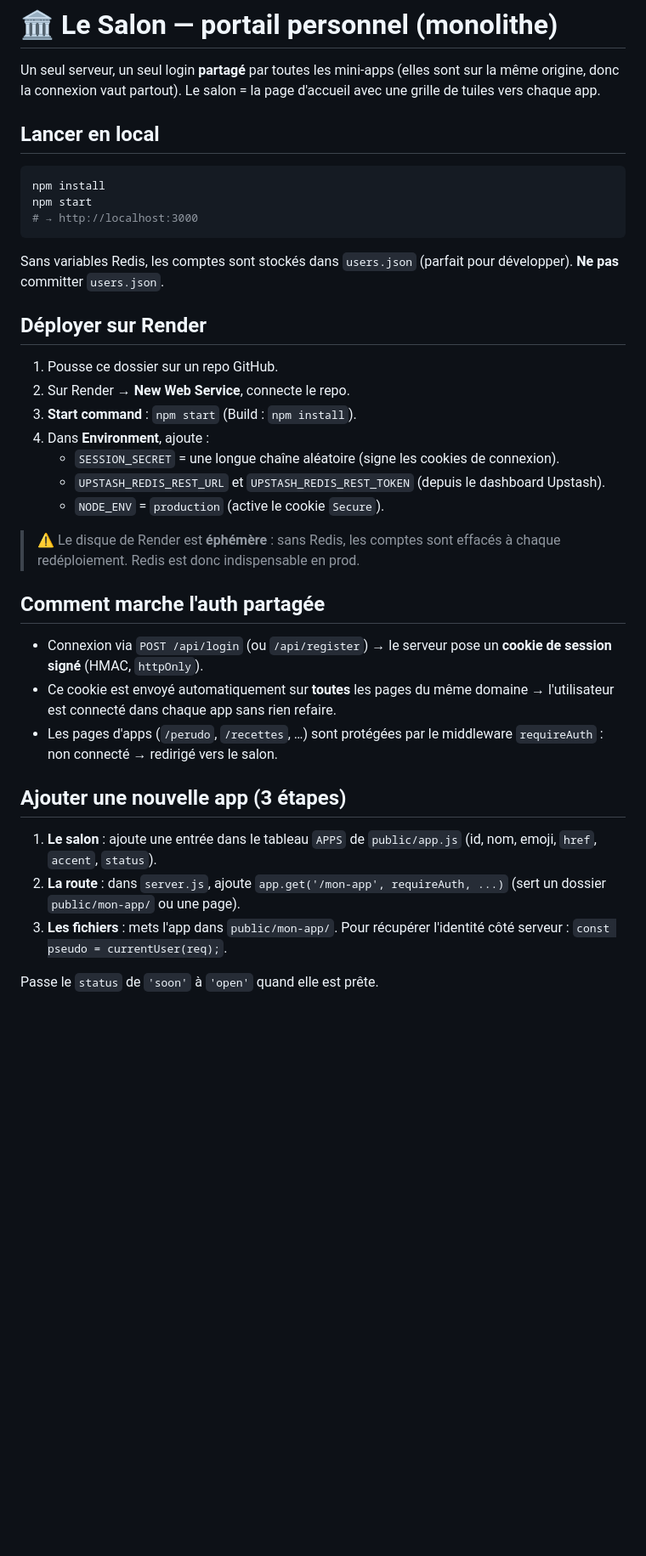
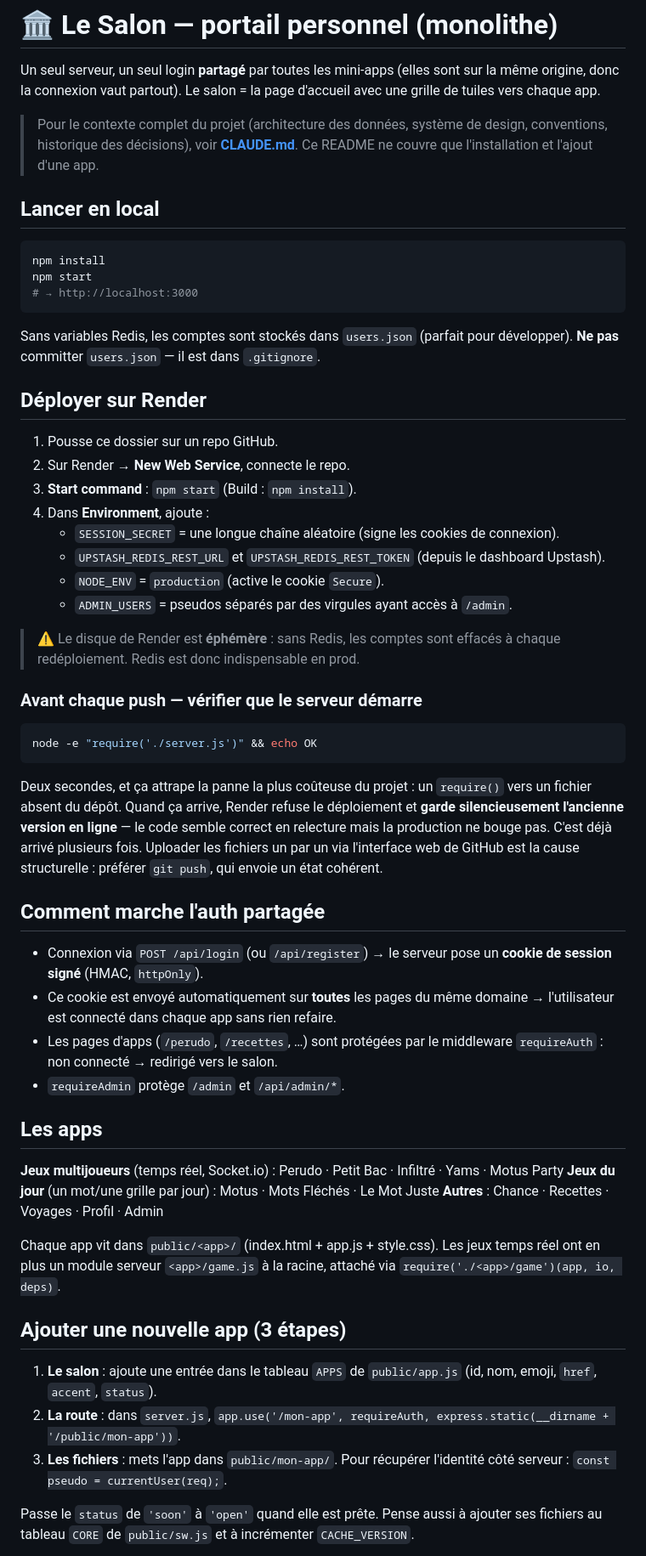
Before and after one commit to vv-prav/portail, a Markdown page: README.md, the part around one of its changes. Shown at 85% size. Drawn GitHub-style; blank space fills up the shorter version.

````diff
--- a/README.md
+++ b/README.md
@@ -1,6 +1,8 @@
 # 🏛️ Le Salon — portail personnel (monolithe)
 
 Un seul serveur, un seul login **partagé** par toutes les mini-apps (elles sont sur la même origine, donc la connexion vaut partout). Le salon = la page d'accueil avec une grille de tuiles vers chaque app.
+
+> Pour le contexte complet du projet (architecture des données, système de design, conventions, historique des décisions), voir **[CLAUDE.md](CLAUDE.md)**. Ce README ne couvre que l'installation et l'ajout d'une app.
 
 ## Lancer en local
 
@@ -10,7 +12,7 @@ npm start
 # → http://localhost:3000
 ```
 
-Sans variables Redis, les comptes sont stockés dans `users.json` (parfait pour développer). **Ne pas** committer `users.json`.
+Sans variables Redis, les comptes sont stockés dans `users.json` (parfait pour développer). **Ne pas** committer `users.json` — il est dans `.gitignore`.
 
 ## Déployer sur Render
 
@@ -21,20 +23,38 @@ Sans variables Redis, les comptes sont stockés dans `users.json` (parfait pour
    - `SESSION_SECRET` = une longue chaîne aléatoire (signe les cookies de connexion).
    - `UPSTASH_REDIS_REST_URL` et `UPSTASH_REDIS_REST_TOKEN` (depuis le dashboard Upstash).
    - `NODE_ENV` = `production` (active le cookie `Secure`).
+   - `ADMIN_USERS` = pseudos séparés par des virgules ayant accès à `/admin`.
 
 > ⚠️ Le disque de Render est **éphémère** : sans Redis, les comptes sont effacés à chaque redéploiement. Redis est donc indispensable en prod.
+
+### Avant chaque push — vérifier que le serveur démarre
+
+```bash
+node -e "require('./server.js')" && echo OK
+```
+
+Deux secondes, et ça attrape la panne la plus coûteuse du projet : un `require()` vers un fichier absent du dépôt. Quand ça arrive, Render refuse le déploiement et **garde silencieusement l'ancienne version en ligne** — le code semble correct en relecture mais la production ne bouge pas. C'est déjà arrivé plusieurs fois. Uploader les fichiers un par un via l'interface web de GitHub est la cause structurelle : préférer `git push`, qui envoie un état cohérent.
 
 ## Comment marche l'auth partagée
 
 - Connexion via `POST /api/login` (ou `/api/register`) → le serveur pose un **cookie de session signé** (HMAC, `httpOnly`).
 - Ce cookie est envoyé automatiquement sur **toutes** les pages du même domaine → l'utilisateur est connecté dans chaque app sans rien refaire.
 - Les pages d'apps (`/perudo`, `/recettes`, …) sont protégées par le middleware `requireAuth` : non connecté → redirigé vers le salon.
+- `requireAdmin` protège `/admin` et `/api/admin/*`.
+
+## Les apps
+
+**Jeux multijoueurs** (temps réel, Socket.io) : Perudo · Petit Bac · Infiltré · Yams · Motus Party
+**Jeux du jour** (un mot/une grille par jour) : Motus · Mots Fléchés · Le Mot Juste
+**Autres** : Chance · Recettes · Voyages · Profil · Admin
+
+Chaque app vit dans `public/<app>/` (index.html + app.js + style.css). Les jeux temps réel ont en plus un module serveur `<app>/game.js` à la racine, attaché via `require('./<app>/game')(app, io, deps)`.
 
 ## Ajouter une nouvelle app (3 étapes)
 
 1. **Le salon** : ajoute une entrée dans le tableau `APPS` de `public/app.js` (id, nom, emoji, `href`, `accent`, `status`).
-2. **La route** : dans `server.js`, ajoute `app.get('/mon-app', requireAuth, ...)` (sert un dossier `public/mon-app/` ou une page).
+2. **La route** : dans `server.js`, `app.use('/mon-app', requireAuth, express.static(__dirname + '/public/mon-app'))`.
 3. **Les fichiers** : mets l'app dans `public/mon-app/`. Pour récupérer l'identité côté serveur : `const pseudo = currentUser(req);`.
 
-Passe le `status` de `'soon'` à `'open'` quand elle est prête.
+Passe le `status` de `'soon'` à `'open'` quand elle est prête. Pense aussi à ajouter ses fichiers au tableau `CORE` de `public/sw.js` et à incrémenter `CACHE_VERSION`.
 
````
Also changed, not shown: other parts of README.md (+14 -15 lines).
